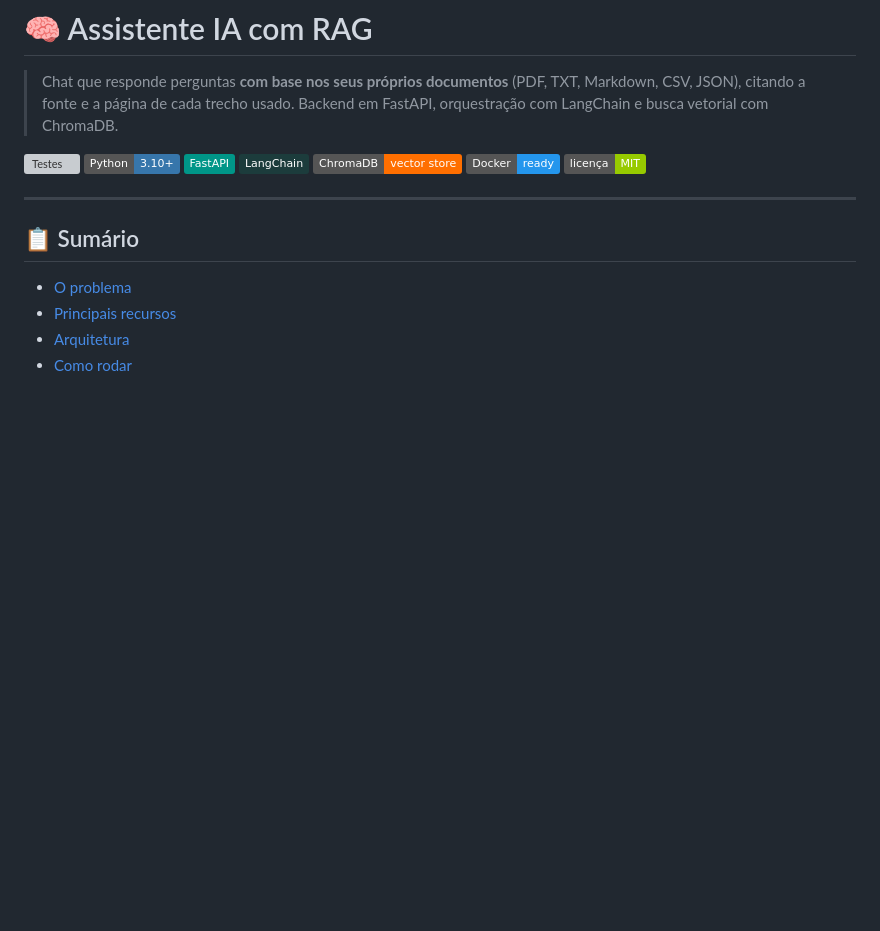
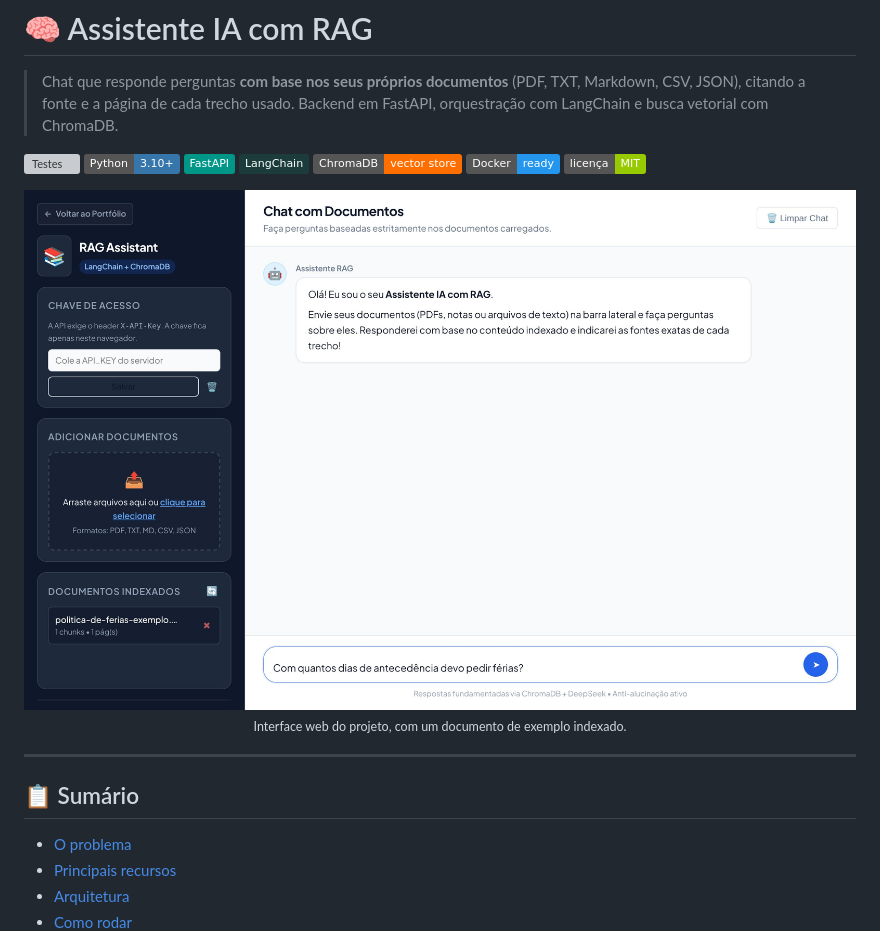
Before and after one commit to SandyMarques/Assistente-IA-com-RAG, a Markdown page: README.md, the part around the change. GitHub-like rendering; pictures changed too: docs/interface.jpg (added); badges without logos; blank space fills up the shorter version; grey boxes are pictures that could not be loaded.

```diff
--- a/README.md
+++ b/README.md
@@ -9,6 +9,11 @@
 [![ChromaDB](https://img.shields.io/badge/ChromaDB-vector_store-FF6F00)](https://www.trychroma.com/)
 [![Docker](https://img.shields.io/badge/Docker-ready-2496ED?logo=docker&logoColor=white)](https://www.docker.com/)
 [![Licença: MIT](https://img.shields.io/badge/licen%C3%A7a-MIT-green)](LICENSE)
+
+<p align="center">
+  <img src="docs/interface.jpg" width="100%" alt="Interface do Assistente IA com RAG, com um documento de exemplo indexado">
+  <br><sub>Interface web do projeto, com um documento de exemplo indexado.</sub>
+</p>
 
 ---
 
```
Also changed, not shown: 1 other file.
